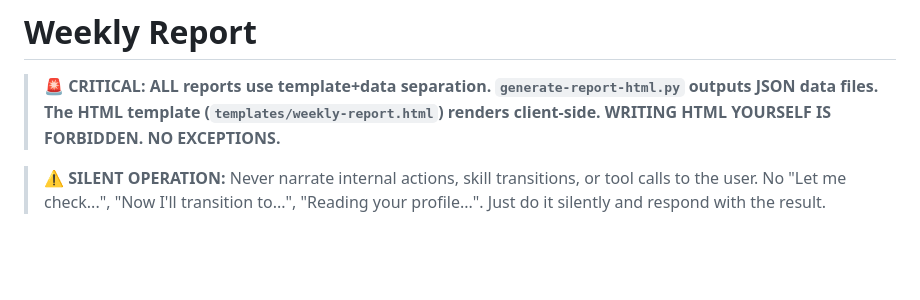
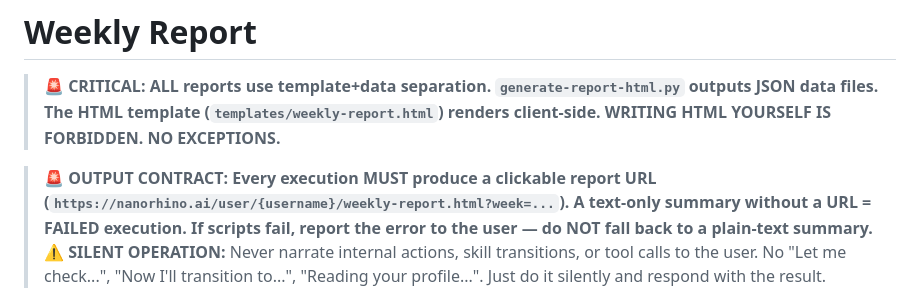
Before and after one commit to NanoRhino/weight-loss-skill, a Markdown page: weekly-report/SKILL.md, the part around the change. Rendered like a GitHub page; blank space fills up the shorter version.

Commit message:
fix(weekly-report): add OUTPUT CONTRACT — forbid text-only fallback without URL

```diff
--- a/weekly-report/SKILL.md
+++ b/weekly-report/SKILL.md
@@ -12,6 +12,8 @@ metadata:
 
 > 🚨 **CRITICAL: ALL reports use template+data separation. `generate-report-html.py` outputs JSON data files. The HTML template (`templates/weekly-report.html`) renders client-side. WRITING HTML YOURSELF IS FORBIDDEN. NO EXCEPTIONS.**
 
+
+> 🚨 **OUTPUT CONTRACT: Every execution MUST produce a clickable report URL (`https://nanorhino.ai/user/{username}/weekly-report.html?week=...`). A text-only summary without a URL = FAILED execution. If scripts fail, report the error to the user — do NOT fall back to a plain-text summary.**
 > ⚠️ **SILENT OPERATION:** Never narrate internal actions, skill transitions, or tool calls to the user. No "Let me check...", "Now I'll transition to...", "Reading your profile...". Just do it silently and respond with the result.
 
 
```
